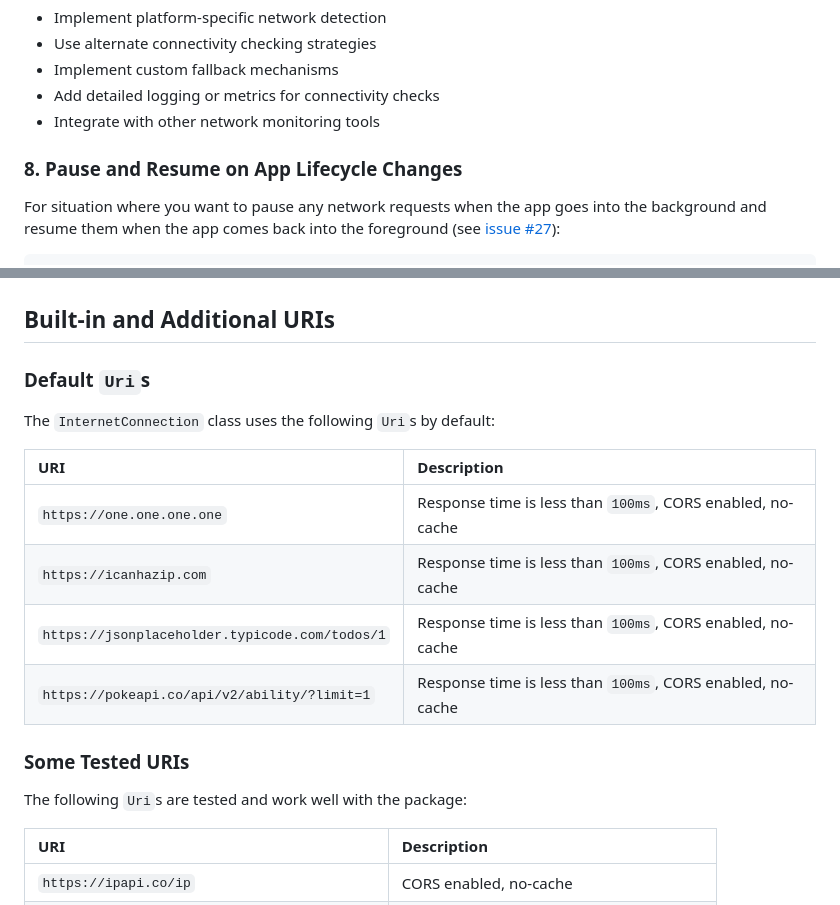
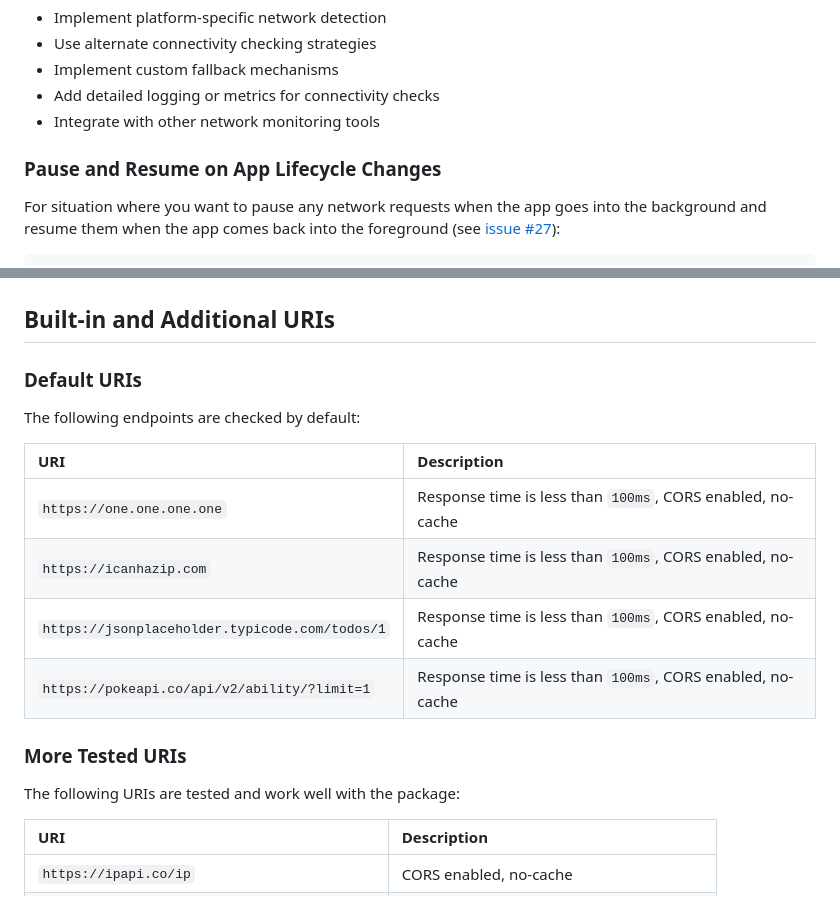
Before and after one commit to OutdatedGuy/internet_connection_checker_plus, a Markdown page: README.md, 2 parts joined by grey strips. Rendered like a GitHub page.

```diff
--- a/README.md
+++ b/README.md
@@ -183,7 +168,7 @@ This customization gives you full control over the connectivity detection proces
 - Add detailed logging or metrics for connectivity checks
 - Integrate with other network monitoring tools
 
-### 8. Pause and Resume on App Lifecycle Changes
+### Pause and Resume on App Lifecycle Changes
 
 For situation where you want to pause any network requests when the app goes
 into the background and resume them when the app comes back into the foreground
@@ -255,9 +240,9 @@ final connection = InternetConnection.createInstance(
 
 ## Built-in and Additional URIs
 
-### Default `Uri`s
+### Default URIs
 
-The `InternetConnection` class uses the following `Uri`s by default:
+The following endpoints are checked by default:
 
 | URI                                            | Description                                                |
 | :--------------------------------------------- | :--------------------------------------------------------- |
@@ -266,9 +251,9 @@ The `InternetConnection` class uses the following `Uri`s by default:
 | `https://jsonplaceholder.typicode.com/todos/1` | Response time is less than `100ms`, CORS enabled, no-cache |
 | `https://pokeapi.co/api/v2/ability/?limit=1`   | Response time is less than `100ms`, CORS enabled, no-cache |
 
-### Some Tested URIs
+### More Tested URIs
 
-The following `Uri`s are tested and work well with the package:
+The following URIs are tested and work well with the package:
 
 | URI                                          | Description                              |
 | :------------------------------------------- | :--------------------------------------- |
```
Also changed, not shown: other parts of README.md (+56 -71 lines).
